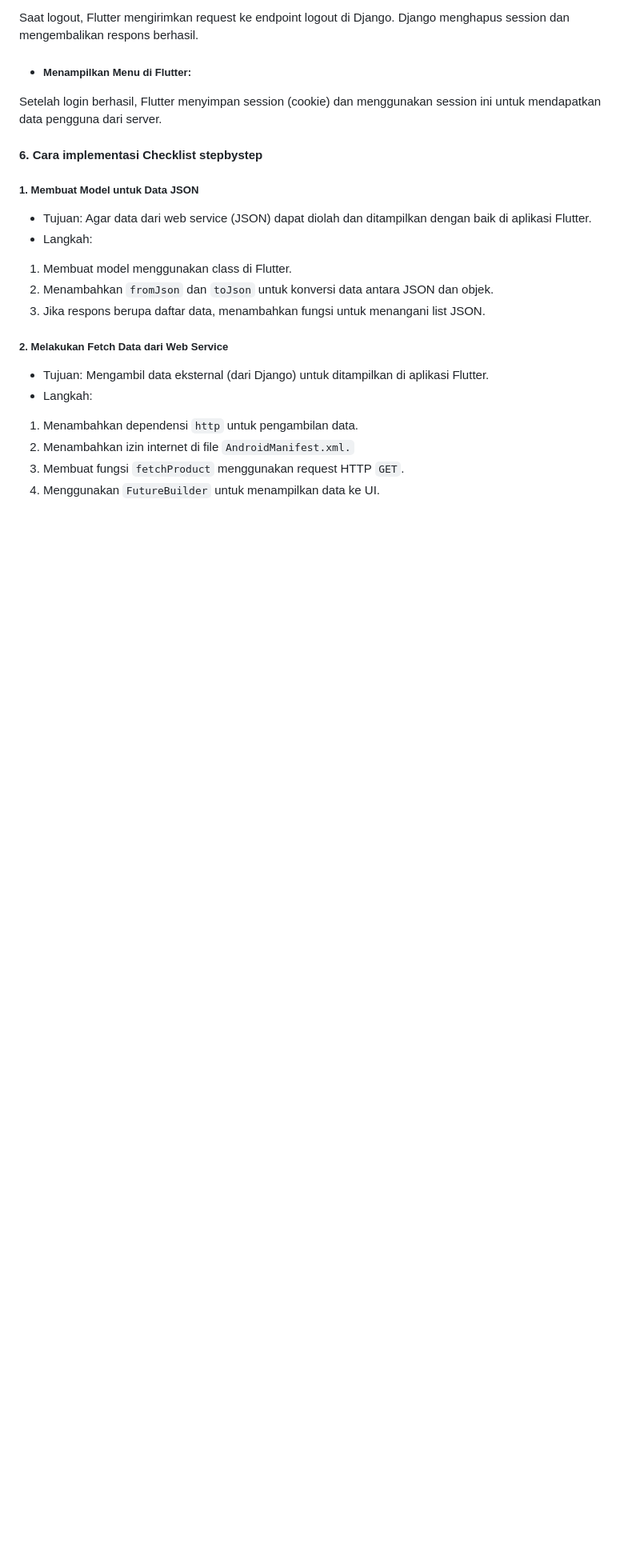
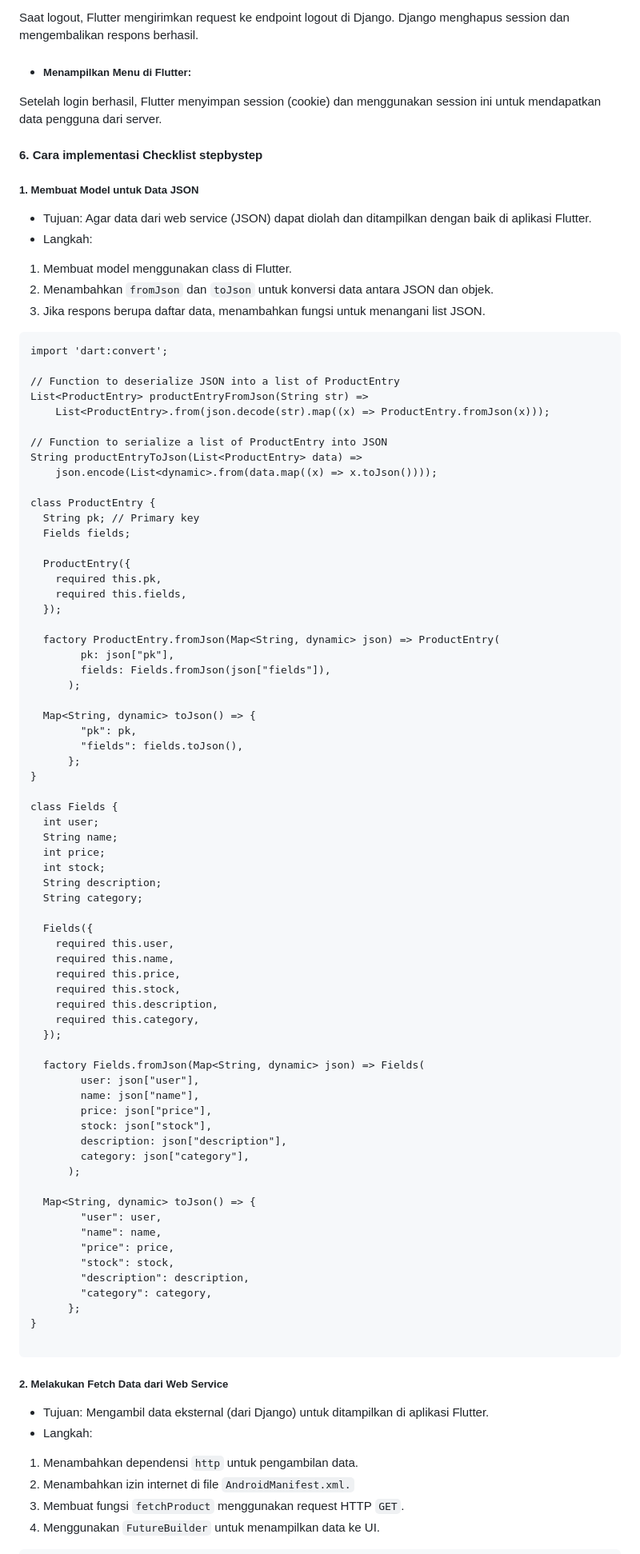
Before and after one commit to Nadekoooo/suiseishopmob, a Markdown page: README.md, the part around the change printed below. Shown: that part at 80% size. Rendered like a GitHub page; blank space fills up the shorter version.

Commit message:
readme tugas 9

````diff
--- a/README.md
+++ b/README.md
@@ -519,6 +519,75 @@ Setelah login berhasil, Flutter menyimpan session (cookie) dan menggunakan sessi
 2. Menambahkan `fromJson` dan `toJson` untuk konversi data antara JSON dan objek.
 3. Jika respons berupa daftar data, menambahkan fungsi untuk menangani list JSON.
 
+```
+import 'dart:convert';
+
+// Function to deserialize JSON into a list of ProductEntry
+List<ProductEntry> productEntryFromJson(String str) =>
+    List<ProductEntry>.from(json.decode(str).map((x) => ProductEntry.fromJson(x)));
+
+// Function to serialize a list of ProductEntry into JSON
+String productEntryToJson(List<ProductEntry> data) =>
+    json.encode(List<dynamic>.from(data.map((x) => x.toJson())));
+
+class ProductEntry {
+  String pk; // Primary key
+  Fields fields;
+
+  ProductEntry({
+    required this.pk,
+    required this.fields,
+  });
+
+  factory ProductEntry.fromJson(Map<String, dynamic> json) => ProductEntry(
+        pk: json["pk"],
+        fields: Fields.fromJson(json["fields"]),
+      );
+
+  Map<String, dynamic> toJson() => {
+        "pk": pk,
+        "fields": fields.toJson(),
+      };
+}
+
+class Fields {
+  int user;
+  String name;
+  int price;
+  int stock;
+  String description;
+  String category;
+
+  Fields({
+    required this.user,
+    required this.name,
+    required this.price,
+    required this.stock,
+    required this.description,
+    required this.category,
+  });
+
+  factory Fields.fromJson(Map<String, dynamic> json) => Fields(
+        user: json["user"],
+        name: json["name"],
+        price: json["price"],
+        stock: json["stock"],
+        description: json["description"],
+        category: json["category"],
+      );
+
+  Map<String, dynamic> toJson() => {
+        "user": user,
+        "name": name,
+        "price": price,
+        "stock": stock,
+        "description": description,
+        "category": category,
+      };
+}
+
+```
+
 <h5> 2. Melakukan Fetch Data dari Web Service</h5>
 
 - Tujuan: Mengambil data eksternal (dari Django) untuk ditampilkan di aplikasi Flutter.
````
Also changed, not shown: other parts of README.md (+139 -0 lines).
